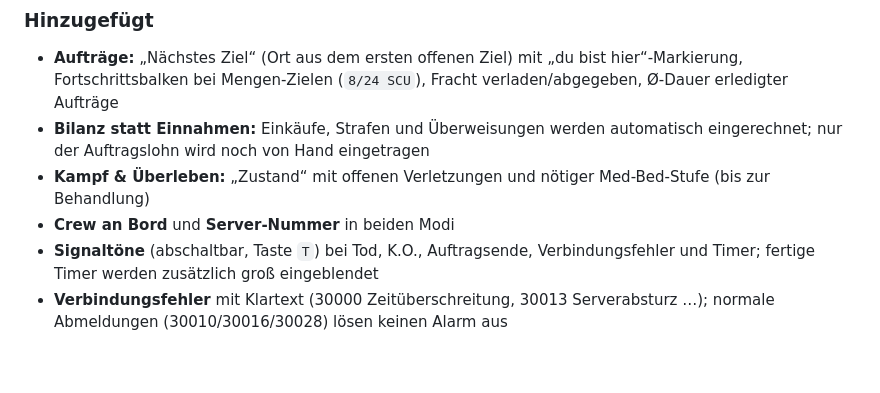
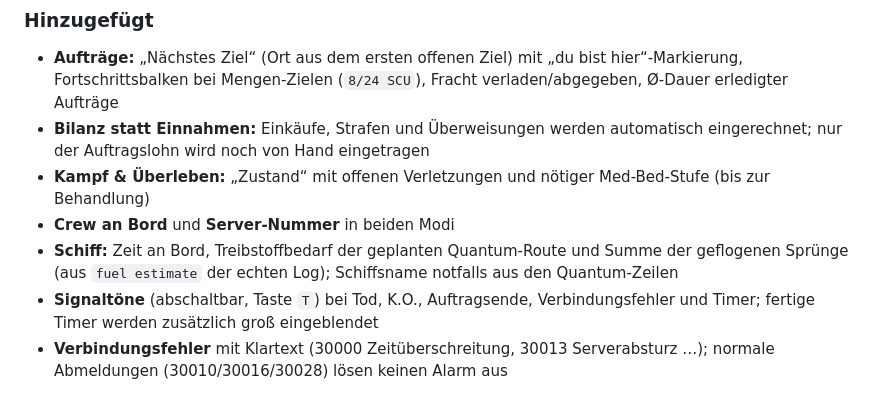
Before and after one commit to Phantom-35/StarCitizen-Dash, a Markdown page: CHANGELOG.md, the part around the change. Drawn GitHub-style; blank space fills up the shorter version.

```diff
--- a/CHANGELOG.md
+++ b/CHANGELOG.md
@@ -16,6 +16,8 @@ Schwerpunkt: Mehrwert beim Spielen – beide Modi zeigen mehr von dem, was man w
   nur der Auftragslohn wird noch von Hand eingetragen
 - **Kampf & Überleben:** „Zustand“ mit offenen Verletzungen und nötiger Med-Bed-Stufe (bis zur Behandlung)
 - **Crew an Bord** und **Server-Nummer** in beiden Modi
+- **Schiff:** Zeit an Bord, Treibstoffbedarf der geplanten Quantum-Route und Summe der geflogenen
+  Sprünge (aus `fuel estimate` der echten Log); Schiffsname notfalls aus den Quantum-Zeilen
 - **Signaltöne** (abschaltbar, Taste `T`) bei Tod, K.O., Auftragsende, Verbindungsfehler und Timer;
   fertige Timer werden zusätzlich groß eingeblendet
 - **Verbindungsfehler** mit Klartext (30000 Zeitüberschreitung, 30013 Serverabsturz …); normale
```
Also changed, not shown: README.md (+17 -1 lines), docs/screenshot-mission.png, 6 other files.
